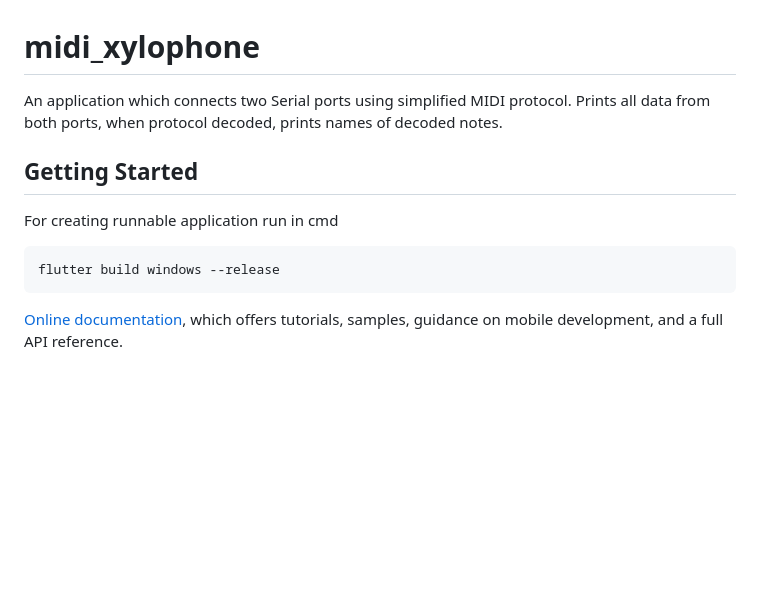
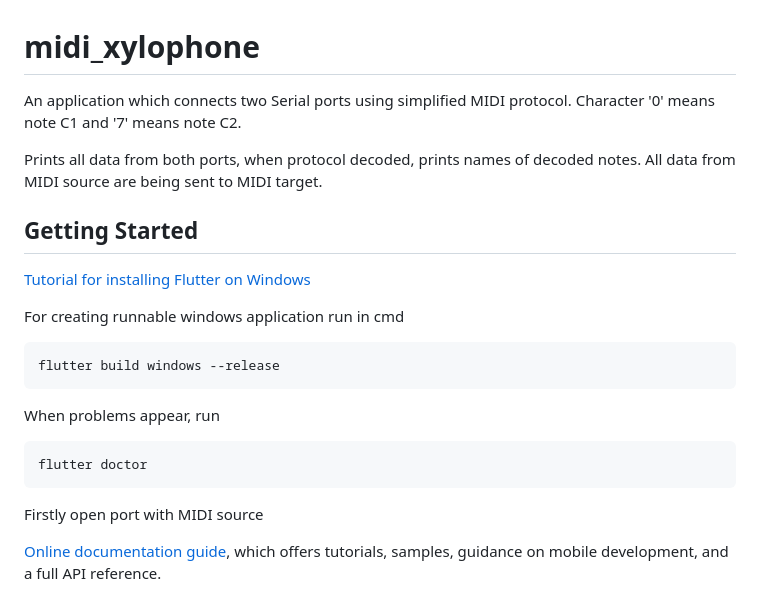
Before and after one commit to j-sikula/MIDI-Xylophone, a Markdown page: midi_xylophone/README.md, the part around the change. Rendered like a GitHub page; blank space fills up the shorter version.

Commit message:
Readme update, schematic added

````diff
--- a/midi_xylophone/README.md
+++ b/midi_xylophone/README.md
@@ -1,14 +1,26 @@
 # midi_xylophone
 
 An application which connects two Serial ports using simplified MIDI protocol.
+Character '0' means note C1 and '7' means note C2.
+
 Prints all data from both ports, when protocol decoded, prints names of decoded notes.
+All data from MIDI source are being sent to MIDI target.
 
 ## Getting Started
 
-For creating runnable application run in cmd
+[Tutorial for installing Flutter on Windows](https://docs.flutter.dev/get-started/install/windows/desktop)
+
+For creating runnable windows application run in cmd
 ```
 flutter build windows --release
 ```
 
-[Online documentation](https://docs.flutter.dev/), which offers tutorials,
+When problems appear, run
+```
+flutter doctor
+```
+
+Firstly open port with MIDI source
+
+[Online documentation guide](https://docs.flutter.dev/), which offers tutorials,
 samples, guidance on mobile development, and a full API reference.
````
Also changed, not shown: README.md (+4 -1 lines), images/SchematicDiagram.jpg (added).
